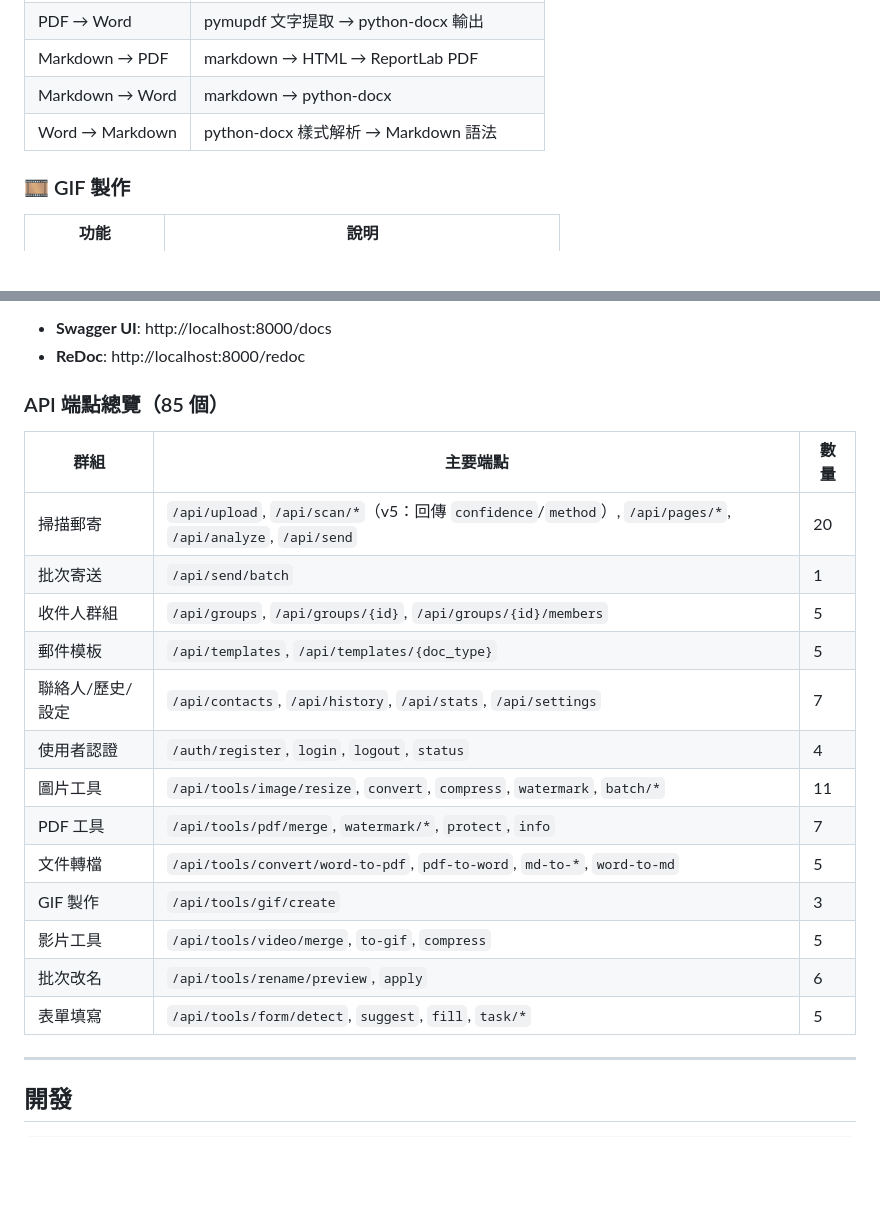
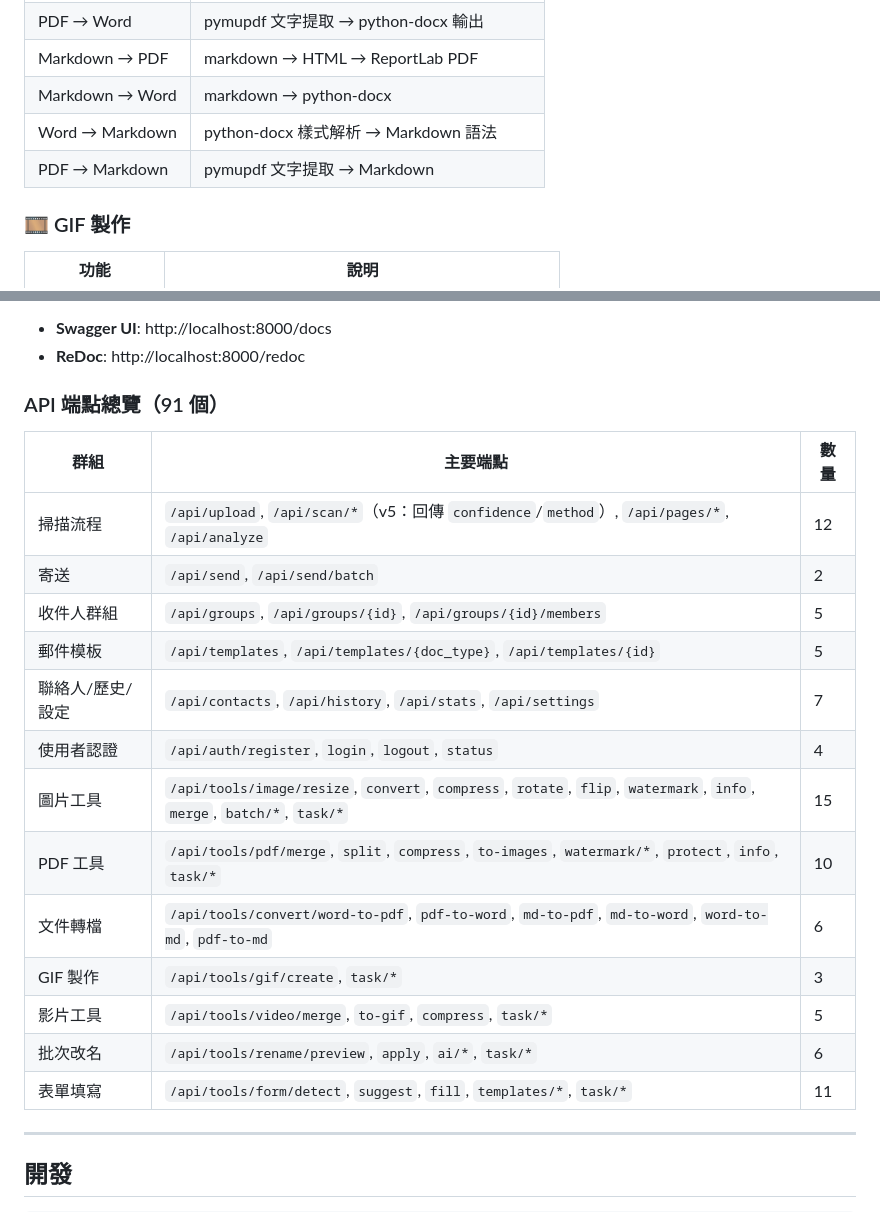
Before and after one commit to dofliu/scanmail-bot, a Markdown page: README.md, 2 parts joined by grey strips. Rendered like a GitHub page; blank space fills up the shorter version.

Commit message:
docs: 補上 PDF → Markdown，並把 API 端點表對回程式碼
文件轉檔實際支援 docx / pdf / md 三者之間全部六個方向，README 的功能表
只列了五個，漏掉 PDF → Markdown（`/api/tools/convert/pdf-to-md` 從一開始
就存在，前端的轉檔工具也有這個選項）。

順手把 API 端點總覽對回實際路由。原本標題寫 85 個、各列加總卻只有 84，
兩邊都不對 —— 逐檔數過是 91 個：

  scanmail 31 · form_tools 11 · image_tools 15 · pdf_tools 10
  doc_convert 6 · batch_rename 6 · video_tools 5 · auth 4 · gif_tools 3

主要落差在圖片工具（漏了 rotate / flip / info / merge 相關）、PDF 工具
（漏了 split / compress / to-images / 圖片浮水印）、表單填寫（漏了模板
CRUD 與 detect_from_scan），另外掃描相關的列數原本加總超出 scanmail.py
實際的路由數，一併重新分組。

純文件修正，不動任何程式碼。

Co-Authored-By: Claude Opus 5 <noreply@anthropic.com>
Claude-Session: https://claude.ai/code/session_01Ed23WepeHastvG6o8urQ7R

```diff
--- a/README.md
+++ b/README.md
@@ -61,6 +61,7 @@
 | Markdown → PDF | markdown → HTML → ReportLab PDF |
 | Markdown → Word | markdown → python-docx |
 | Word → Markdown | python-docx 樣式解析 → Markdown 語法 |
+| PDF → Markdown | pymupdf 文字提取 → Markdown |
 
 ### 🎞️ GIF 製作
 
@@ -332,23 +333,23 @@ scanmail-bot/
 - **Swagger UI**: http://localhost:8000/docs
 - **ReDoc**: http://localhost:8000/redoc
 
-### API 端點總覽（85 個）
+### API 端點總覽（91 個）
 
 | 群組 | 主要端點 | 數量 |
 |------|------|------|
-| 掃描郵寄 | `/api/upload`, `/api/scan/*`（v5：回傳 `confidence`/`method`）, `/api/pages/*`, `/api/analyze`, `/api/send` | 20 |
-| 批次寄送 | `/api/send/batch` | 1 |
+| 掃描流程 | `/api/upload`, `/api/scan/*`（v5：回傳 `confidence`/`method`）, `/api/pages/*`, `/api/analyze` | 12 |
+| 寄送 | `/api/send`, `/api/send/batch` | 2 |
 | 收件人群組 | `/api/groups`, `/api/groups/{id}`, `/api/groups/{id}/members` | 5 |
-| 郵件模板 | `/api/templates`, `/api/templates/{doc_type}` | 5 |
+| 郵件模板 | `/api/templates`, `/api/templates/{doc_type}`, `/api/templates/{id}` | 5 |
 | 聯絡人/歷史/設定 | `/api/contacts`, `/api/history`, `/api/stats`, `/api/settings` | 7 |
-| 使用者認證 | `/auth/register`, `login`, `logout`, `status` | 4 |
-| 圖片工具 | `/api/tools/image/resize`, `convert`, `compress`, `watermark`, `batch/*` | 11 |
-| PDF 工具 | `/api/tools/pdf/merge`, `watermark/*`, `protect`, `info` | 7 |
-| 文件轉檔 | `/api/tools/convert/word-to-pdf`, `pdf-to-word`, `md-to-*`, `word-to-md` | 5 |
-| GIF 製作 | `/api/tools/gif/create` | 3 |
-| 影片工具 | `/api/tools/video/merge`, `to-gif`, `compress` | 5 |
-| 批次改名 | `/api/tools/rename/preview`, `apply` | 6 |
-| 表單填寫 | `/api/tools/form/detect`, `suggest`, `fill`, `task/*` | 5 |
+| 使用者認證 | `/api/auth/register`, `login`, `logout`, `status` | 4 |
+| 圖片工具 | `/api/tools/image/resize`, `convert`, `compress`, `rotate`, `flip`, `watermark`, `info`, `merge`, `batch/*`, `task/*` | 15 |
+| PDF 工具 | `/api/tools/pdf/merge`, `split`, `compress`, `to-images`, `watermark/*`, `protect`, `info`, `task/*` | 10 |
+| 文件轉檔 | `/api/tools/convert/word-to-pdf`, `pdf-to-word`, `md-to-pdf`, `md-to-word`, `word-to-md`, `pdf-to-md` | 6 |
+| GIF 製作 | `/api/tools/gif/create`, `task/*` | 3 |
+| 影片工具 | `/api/tools/video/merge`, `to-gif`, `compress`, `task/*` | 5 |
+| 批次改名 | `/api/tools/rename/preview`, `apply`, `ai/*`, `task/*` | 6 |
+| 表單填寫 | `/api/tools/form/detect`, `suggest`, `fill`, `templates/*`, `task/*` | 11 |
 
 ---
 
```
Also changed, not shown: docs/TODO.md (+1 -0 lines).
